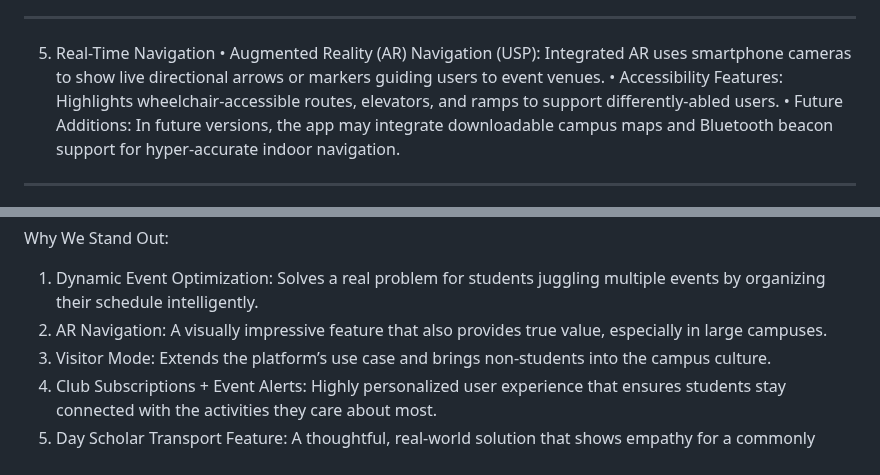
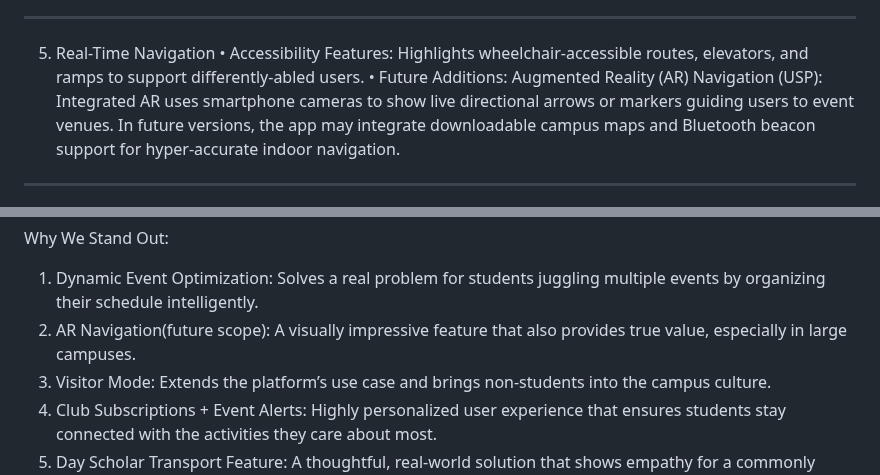
Before and after one commit to TheAnushkaTiwari/Big_Oh, a Markdown page: README.md, 2 parts joined by grey strips. Drawn GitHub-style.

```diff
--- a/README.md
+++ b/README.md
@@ -38,11 +38,11 @@ Advanced scheduling algorithms (e.g., job sequencing, time-slot optimization) cr
 Users get alerts if chosen events overlap and are provided with smart alternatives or re-sequencing suggestions.
 ________________________________________
 5. Real-Time Navigation
-•	Augmented Reality (AR) Navigation (USP):
-Integrated AR uses smartphone cameras to show live directional arrows or markers guiding users to event venues.
 •	Accessibility Features:
 Highlights wheelchair-accessible routes, elevators, and ramps to support differently-abled users.
 •	Future Additions:
+  Augmented Reality (AR) Navigation (USP):
+  Integrated AR uses smartphone cameras to show live directional arrows or markers guiding users to event venues.
 In future versions, the app may integrate downloadable campus maps and Bluetooth beacon support for hyper-accurate indoor navigation.
 ________________________________________
 7. Visitor Mode
@@ -60,7 +60,7 @@ ________________________________________
 Why We Stand Out:
 1.	Dynamic Event Optimization:
 Solves a real problem for students juggling multiple events by organizing their schedule intelligently.
-2.	AR Navigation:
+2.	AR Navigation(future scope):
 A visually impressive feature that also provides true value, especially in large campuses.
 3.	Visitor Mode:
 Extends the platform’s use case and brings non-students into the campus culture.
```
